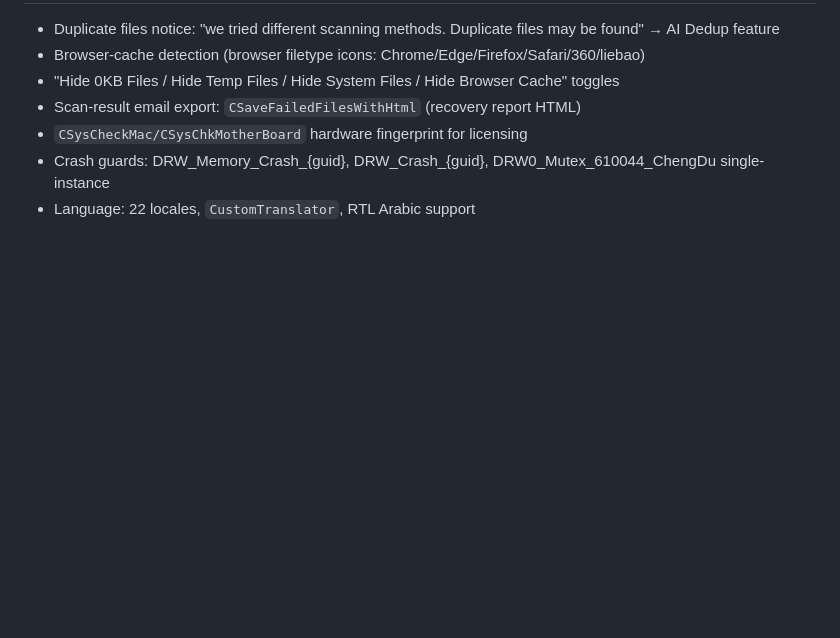
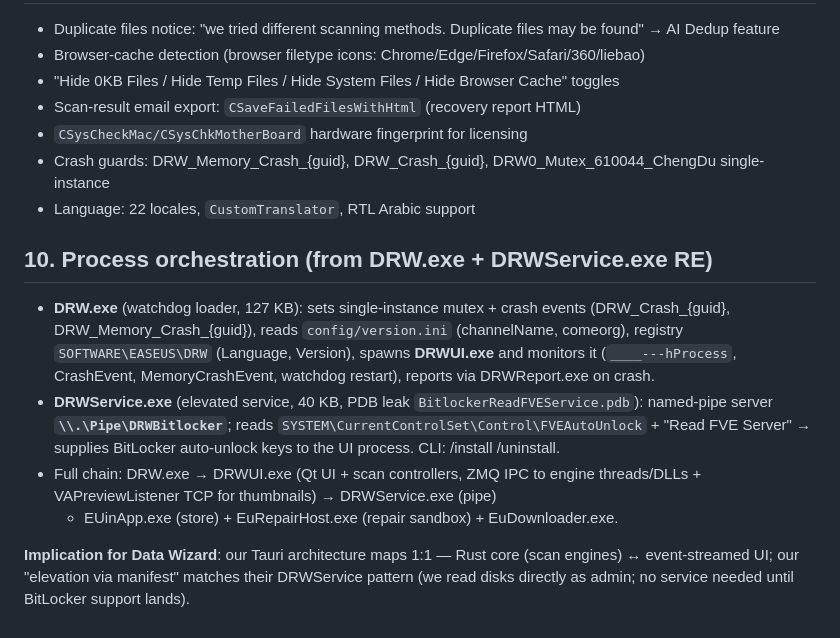
Before and after one commit to heictojpgpics/data-wizard-rs, a Markdown page: research/easeus/02-binary-analysis.md, the part around the change. Rendered like a GitHub page; blank space fills up the shorter version.

Commit message:
research(easeus): process orchestration map (DRW watchdog / DRWService BitLocker FVE pipe)

```diff
--- a/research/easeus/02-binary-analysis.md
+++ b/research/easeus/02-binary-analysis.md
@@ -101,3 +101,23 @@ Drive-type icon map: type 0-49 covers system/USB/partition × existing/lost × l
 - `CSysCheckMac/CSysChkMotherBoard` hardware fingerprint for licensing
 - Crash guards: DRW_Memory_Crash_{guid}, DRW_Crash_{guid}, DRW0_Mutex_610044_ChengDu single-instance
 - Language: 22 locales, `CustomTranslator`, RTL Arabic support
+
+## 10. Process orchestration (from DRW.exe + DRWService.exe RE)
+
+- **DRW.exe** (watchdog loader, 127 KB): sets single-instance mutex + crash events
+  (DRW_Crash_{guid}, DRW_Memory_Crash_{guid}), reads `config/version.ini`
+  (channelName, comeorg), registry `SOFTWARE\EASEUS\DRW` (Language, Version),
+  spawns **DRWUI.exe** and monitors it (`____---hProcess`, CrashEvent,
+  MemoryCrashEvent, watchdog restart), reports via DRWReport.exe on crash.
+- **DRWService.exe** (elevated service, 40 KB, PDB leak
+  `BitlockerReadFVEService.pdb`): named-pipe server **`\\.\Pipe\DRWBitlocker`**;
+  reads `SYSTEM\CurrentControlSet\Control\FVEAutoUnlock` + "Read FVE Server"
+  → supplies BitLocker auto-unlock keys to the UI process. CLI: /install /uninstall.
+- Full chain: DRW.exe → DRWUI.exe (Qt UI + scan controllers, ZMQ IPC to engine
+  threads/DLLs + VAPreviewListener TCP for thumbnails) → DRWService.exe (pipe)
+  + EUinApp.exe (store) + EuRepairHost.exe (repair sandbox) + EuDownloader.exe.
+
+**Implication for Data Wizard**: our Tauri architecture maps 1:1 —
+Rust core (scan engines) ↔ event-streamed UI; our "elevation via manifest"
+matches their DRWService pattern (we read disks directly as admin; no service
+needed until BitLocker support lands).
```
